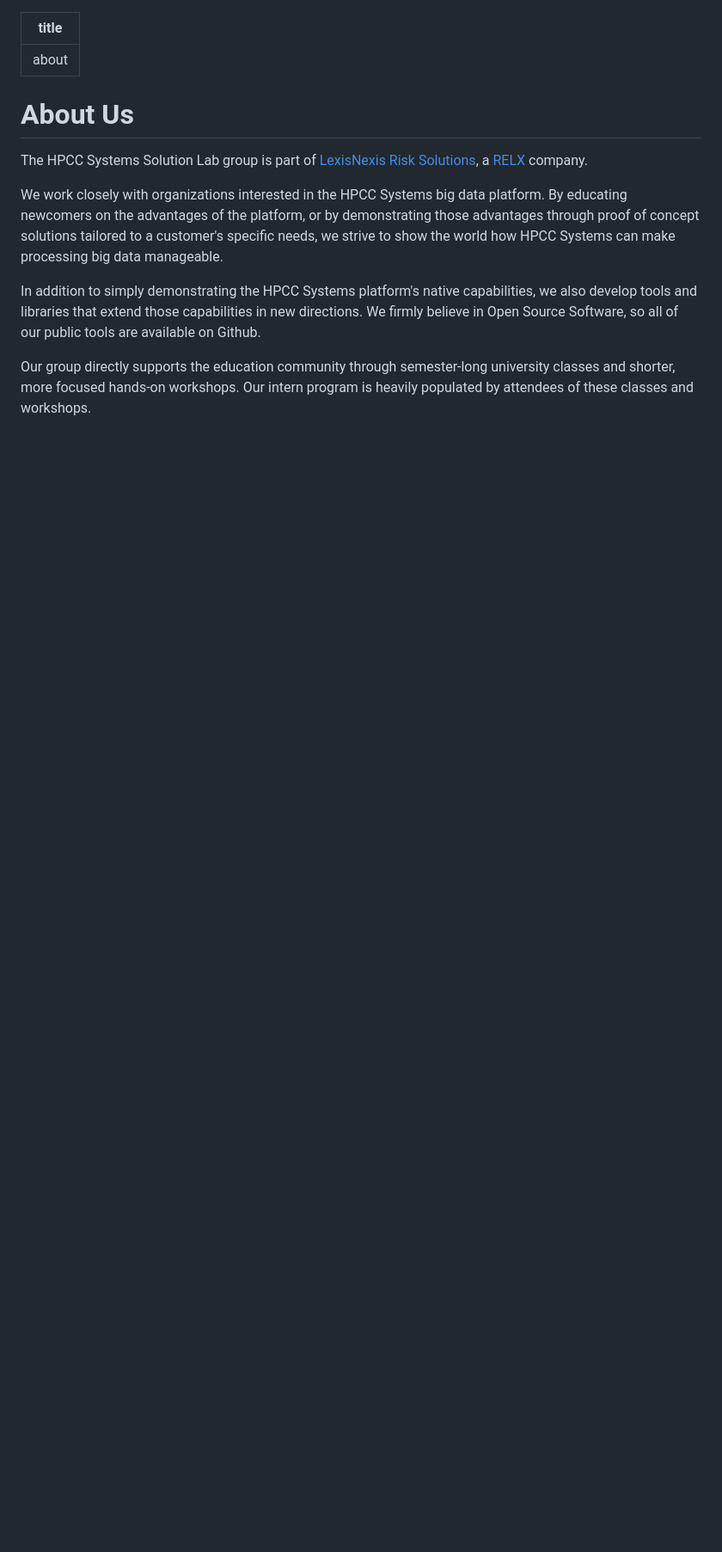
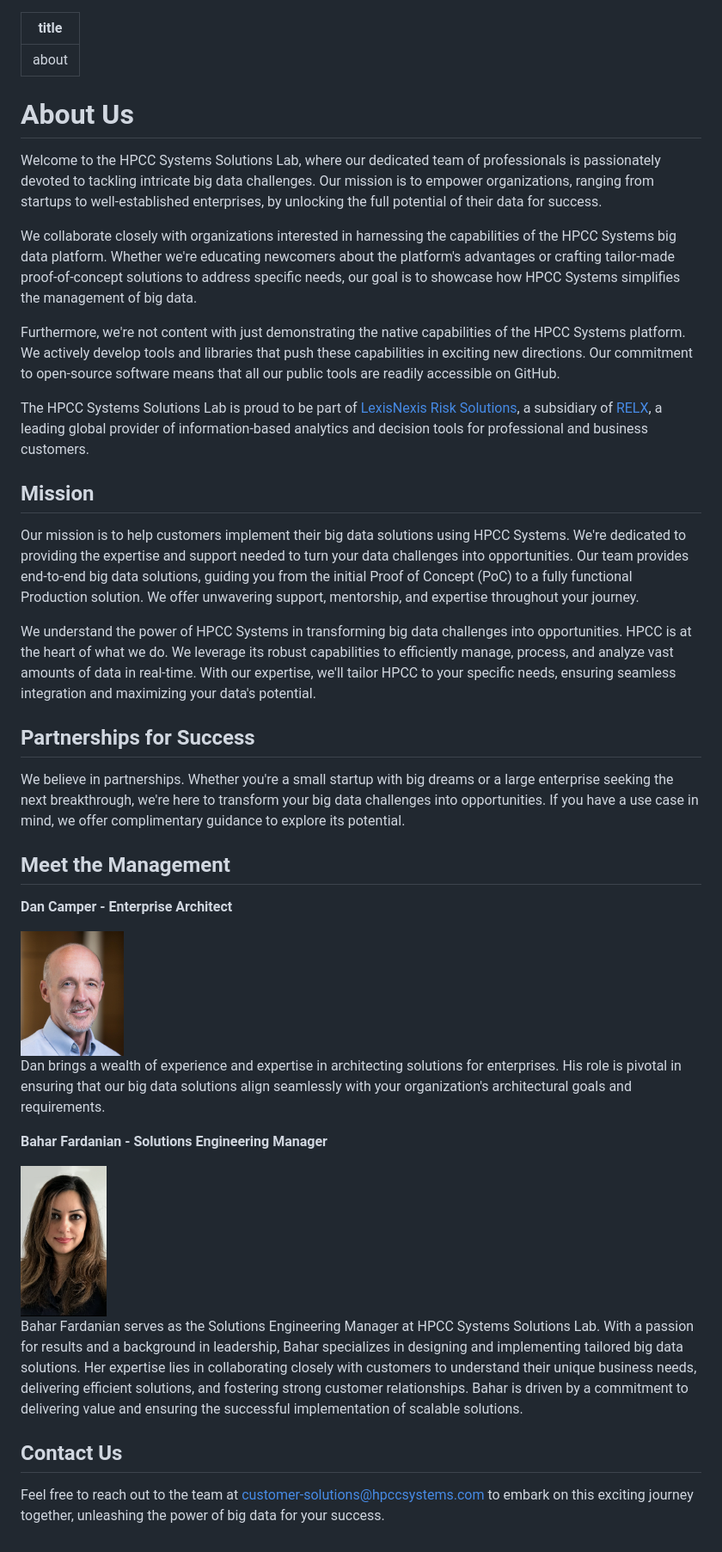
Before and after one commit to hpccsystems-solutions-lab/Solutions-lab-website-content, a Markdown page: solutionsLab/03-about.md, the part around the change. Shown: that part at 86% size. Rendered like a GitHub page; pictures changed too: images/project-images/Bahar.png (added), images/project-images/DanCamp.jpg (added); blank space fills up the shorter version.

Commit message:
Updating AboutMe (#24)

```diff
--- a/solutionsLab/03-about.md
+++ b/solutionsLab/03-about.md
@@ -4,16 +4,45 @@ title: about
 
 # About Us
 
-The HPCC Systems Solution Lab group is part of [LexisNexis Risk Solutions](https://risk.lexisnexis.com),
-a [RELX](https://www.relx.com) company.
+Welcome to the HPCC Systems Solutions Lab, where our dedicated team of professionals is passionately devoted to tackling intricate big data challenges. Our mission is to empower organizations, ranging from startups to well-established enterprises, by unlocking the full potential of their data for success.
 
-We work closely with organizations interested in the HPCC Systems big data platform.
-By educating newcomers on the advantages of the platform, or by demonstrating those
-advantages through proof of concept solutions tailored to a customer's specific needs,
-we strive to show the world how HPCC Systems can make processing big data manageable.
+We collaborate closely with organizations interested in harnessing the capabilities of the HPCC Systems big data platform. Whether we're educating newcomers about the platform's advantages or crafting tailor-made proof-of-concept solutions to address specific needs, our goal is to showcase how HPCC Systems simplifies the management of big data.
 
-In addition to simply demonstrating the HPCC Systems platform's native capabilities,
-we also develop tools and libraries that extend those capabilities in new directions.
-We firmly believe in Open Source Software, so all of our public tools are available on Github.
+Furthermore, we're not content with just demonstrating the native capabilities of the HPCC Systems platform. We actively develop tools and libraries that push these capabilities in exciting new directions. Our commitment to open-source software means that all our public tools are readily accessible on GitHub.
 
-Our group directly supports the education community through semester-long university classes and shorter, more focused hands-on workshops. Our intern program is heavily populated by attendees of these classes and workshops.
+The HPCC Systems Solutions Lab is proud to be part of [LexisNexis Risk Solutions](https://risk.lexisnexis.com), a subsidiary of [RELX](https://www.relx.com), a leading global provider of information-based analytics and decision tools for professional and business customers.
+
+
+
+## Mission
+
+Our mission is to help customers implement their big data solutions using HPCC Systems. We're dedicated to providing the expertise and support needed to turn your data challenges into opportunities. Our team provides end-to-end big data solutions, guiding you from the initial Proof of Concept (PoC) to a fully functional Production solution. We offer unwavering support, mentorship, and expertise throughout your journey.
+
+
+
+We understand the power of HPCC Systems in transforming big data challenges into opportunities. HPCC is at the heart of what we do. We leverage its robust capabilities to efficiently manage, process, and analyze vast amounts of data in real-time. With our expertise, we'll tailor HPCC to your specific needs, ensuring seamless integration and maximizing your data's potential.
+
+## Partnerships for Success
+
+We believe in partnerships. Whether you're a small startup with big dreams or a large enterprise seeking the next breakthrough, we're here to transform your big data challenges into opportunities. If you have a use case in mind, we offer complimentary guidance to explore its potential.
+
+
+
+## Meet the Management
+
+**Dan Camper - Enterprise Architect**
+
+<img src="../images/project-images/DanCamp.jpg" alt="Dan Camper" title="Dan" width="120" height="150"/>
+
+  Dan brings a wealth of experience and expertise in architecting solutions for enterprises. His role is pivotal in ensuring that our big data solutions align seamlessly with your organization's architectural goals and requirements.
+
+**Bahar Fardanian - Solutions Engineering Manager**
+
+<img src="../images/project-images/Bahar.png" alt="Bahar Fardanian" title="Bahar" width="100" height="150"/>
+
+  Bahar Fardanian serves as the Solutions Engineering Manager at HPCC Systems Solutions Lab. With a passion for results and a background in leadership, Bahar specializes in designing and implementing tailored big data solutions. Her expertise lies in collaborating closely with customers to understand their unique business needs, delivering efficient solutions, and fostering strong customer relationships. Bahar is driven by a commitment to delivering value and ensuring the successful implementation of scalable solutions.
+
+
+## Contact Us
+
+Feel free to reach out to the team at customer-solutions@hpccsystems.com to embark on this exciting journey together, unleashing the power of big data for your success.
```
